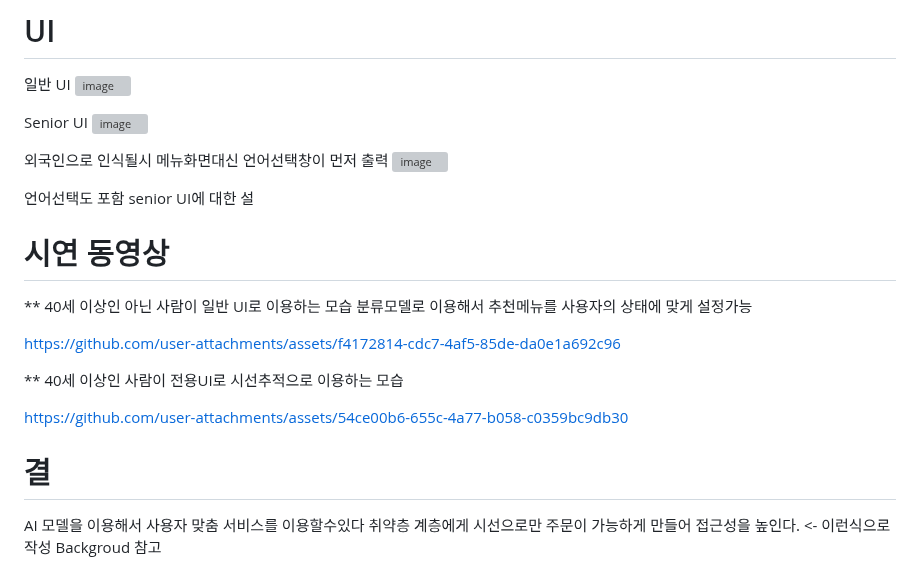
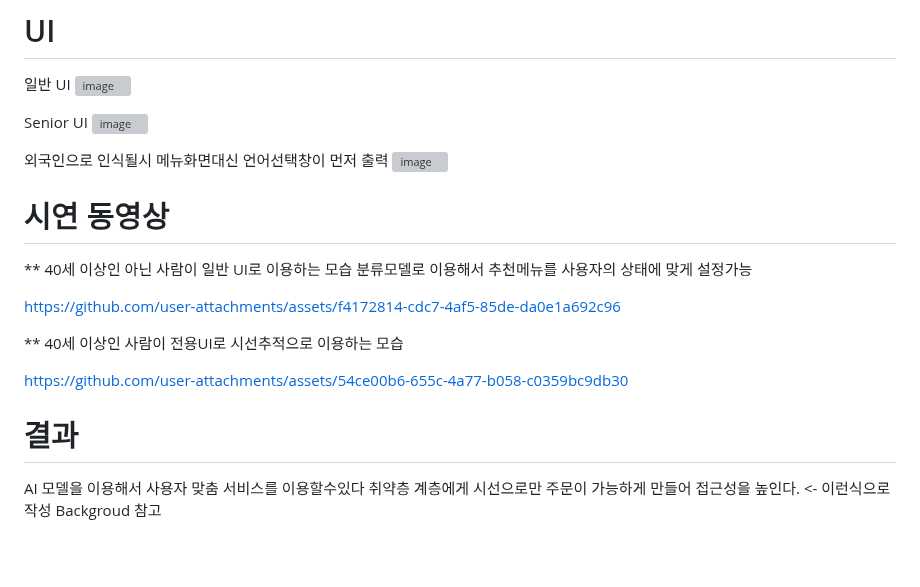
Before and after one commit to kdt-kiosk/smart_kiosk, a Markdown page: README.md, the part around the change. Rendered like a GitHub page; blank space fills up the shorter version; grey boxes are pictures that could not be loaded.

```diff
--- a/README.md
+++ b/README.md
@@ -746,8 +746,6 @@ Senior UI
 ![image](https://github.com/user-attachments/assets/b3e526a8-38bb-42e7-aef8-d3824decc0b6)
 
 
-언어선택도 포함
-senior UI에 대한 설
 
 # 시연 동영상
 
@@ -766,6 +764,6 @@ https://github.com/user-attachments/assets/f4172814-cdc7-4af5-85de-da0e1a692c96
 https://github.com/user-attachments/assets/54ce00b6-655c-4a77-b058-c0359bc9db30
 
 
-# 결
+# 결과
 AI 모델을 이용해서 사용자 맞춤 서비스를 이용할수있다
 취약층 계층에게 시선으로만 주문이 가능하게 만들어 접근성을 높인다. <- 이런식으로 작성 Backgroud 참고
```
